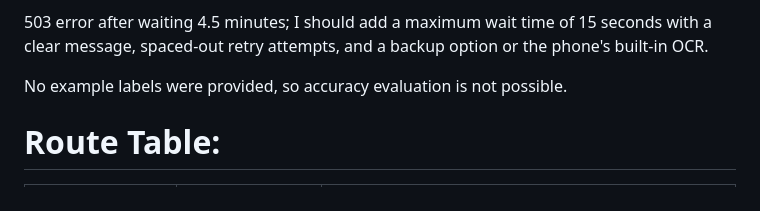
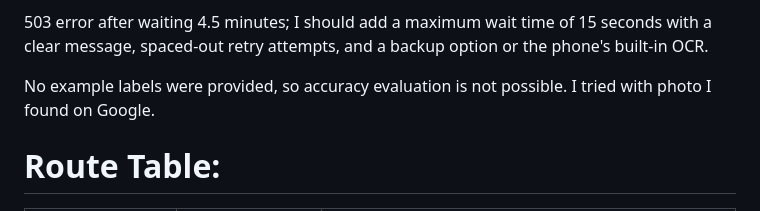
Before and after one commit to Simon5snow/acorn, a Markdown page: README.md, the part around the change. GitHub-like rendering.

Commit message:
change in the README

```diff
--- a/README.md
+++ b/README.md
@@ -34,7 +34,7 @@ Request remained “pending” for more than 1 min seconds on a 547 Ko photo. No
 503 error after waiting 4.5 minutes;
 I should add a maximum wait time of 15 seconds with a clear message, spaced-out retry attempts, and a backup option or the phone's built-in OCR.
 
-No example labels were provided, so accuracy evaluation is not possible.
+No example labels were provided, so accuracy evaluation is not possible. I tried with photo I found on Google.
 
 # Route Table:
 | Route | Feasibility | Key Considerations / Risks |
```
